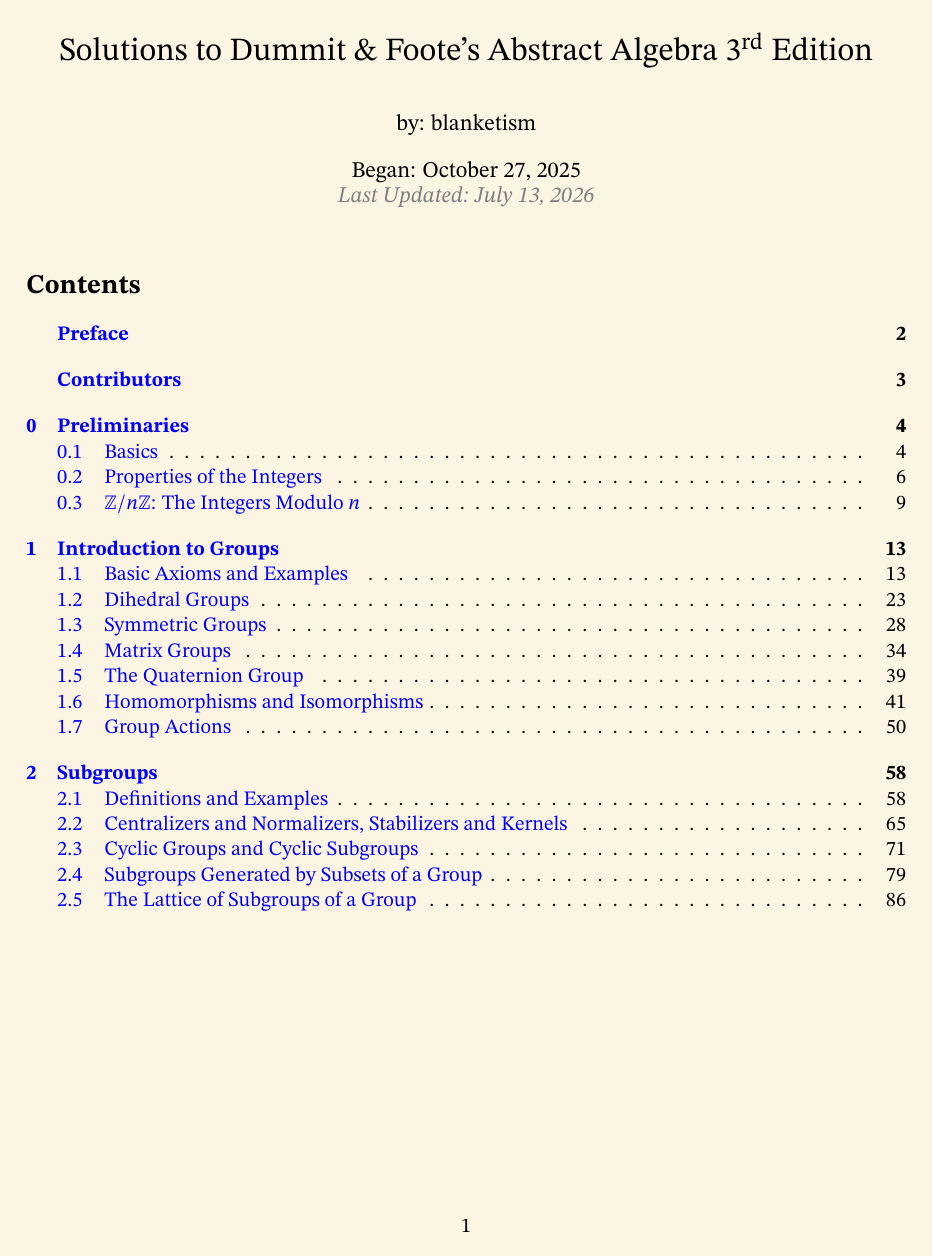
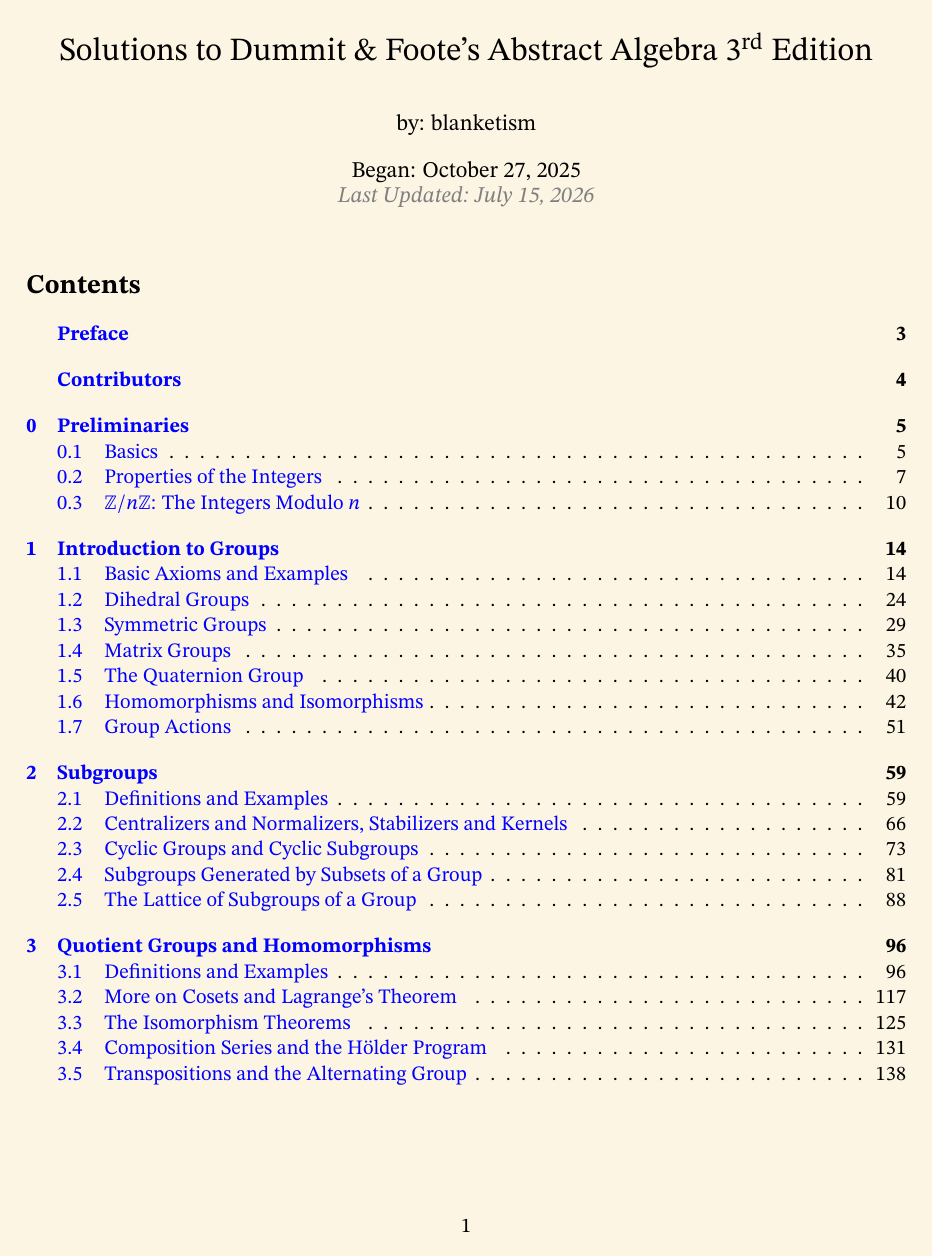
Before and after one commit to blanketism/Dummit-Foote-Solutions, a LaTeX problem sheet (dummit_foote_exercises.tex, which reads extra-text/preface.tex): page 1 of 9 before the commit and page 1 of 263 after it. The pictures show the PDF file dummit_foote_exercises.pdf that the author committed with the source.

Commit message:
whole pdf visible and minor tweaks: PLEASE BE AWARE NO FIXES TO 3 4 5 HAVE BEEN MADE YET

```diff
--- a/dummit_foote_exercises.tex
+++ b/dummit_foote_exercises.tex
@@ -34,3 +35,4 @@
+\fancyfoot[C]{\thepage}
 \setlength{\headheight}{14pt}
 \addtolength{\topmargin}{-0.5pt}
 
@@ -42,11 +44,14 @@
 \setlength{\jot}{2pt}
 \setlength{\parindent}{0.75cm}
 
-\includeonly{exercises/chapter1/1-7.tex}
+% \includeonly{exercises/chapter0/0-1.tex}
 
 \begin{document}
 
 \maketitle
+
+\phantomsection
+\hypertarget{clickabletoc}{}
 
 \tableofcontents
 
@@ -71,4 +76,23 @@
 \include{exercises/chapter2/2-4.tex}
 \include{exercises/chapter2/2-5.tex}
 
+\include{exercises/chapter3/3-1.tex}
+\include{exercises/chapter3/3-2.tex}
+\include{exercises/chapter3/3-3.tex}
+\include{exercises/chapter3/3-4.tex}
+\include{exercises/chapter3/3-5.tex}
+
+\include{exercises/chapter4/4-1.tex}
+\include{exercises/chapter4/4-2.tex}
+\include{exercises/chapter4/4-3.tex}
+\include{exercises/chapter4/4-4.tex}
+\include{exercises/chapter4/4-5.tex}
+\include{exercises/chapter4/4-6.tex}
+
+\include{exercises/chapter5/5-1.tex}
+\include{exercises/chapter5/5-2.tex}
+\include{exercises/chapter5/5-3.tex}
+\include{exercises/chapter5/5-4.tex}
+\include{exercises/chapter5/5-5.tex}
+
 \end{document}
--- a/extra-text/preface.tex
+++ b/extra-text/preface.tex
@@ -4,11 +4,9 @@
 This collection contains solutions to the exercises in David S. Dummit and Richard M. Foote's \textit{Abstract Algebra}, Third Edition—a comprehensive graduate-level text that has become a standard reference in the field. I have worked through these problems over time to deepen my understanding of the material and to create a resource for others studying abstract algebra. While these solutions are written with care and rigor, they are not guaranteed to be error-free; if you discover mistakes or have suggestions for improvement, I welcome corrections.
 
 Solutions are organized by chapter and section, mirroring the structure of the textbook. Within each section, exercises are presented in the order they appear in the book. Each solution aims to be self-contained but frequently references prior results; when a proof depends heavily on another exercise or theorem, I note this explicitly.
-\vspace{1ex}
 \begin{exercise}
     Most problems in the book are presented in the standard exercise environment. These exercises are typically routine and don't require advanced mathematical insight beyond the techniques and concepts introduced in the text.
 \end{exercise}
-\vspace{1ex}
 \begin{specialexercise}
     Problems in the ``special exercise'' environment are included because they are particularly important, instructive, or deep. Some are challenging in their proof techniques or conceptual demands; others are simple but illustrate key ideas fundamental to the overall text. These exercises deepen understanding and often provide insight into material developed later in the book.
 \end{specialexercise}
```
Also changed, not shown: extra-text/contributors.tex (+1 -0 lines), dummit_foote_exercises.pdf, dummit_foote_exercises.tex (3 more changed lines).
